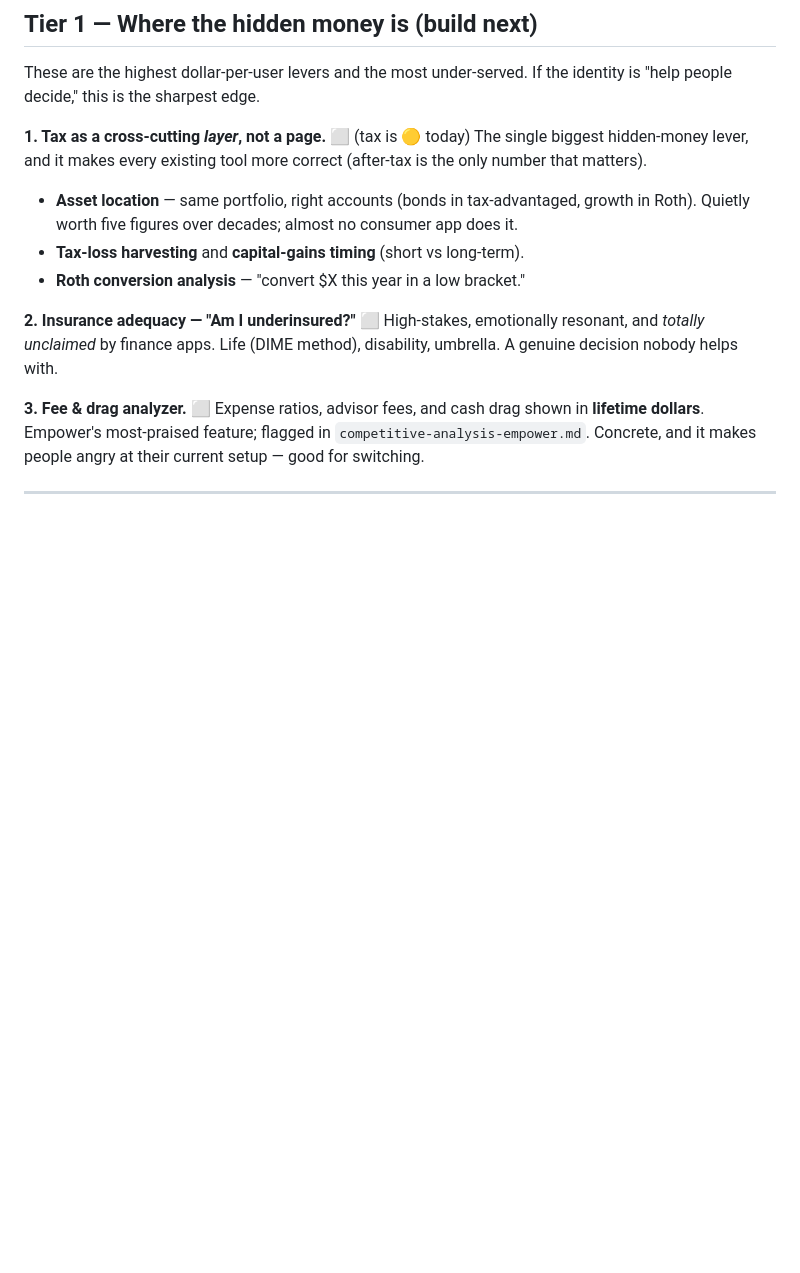
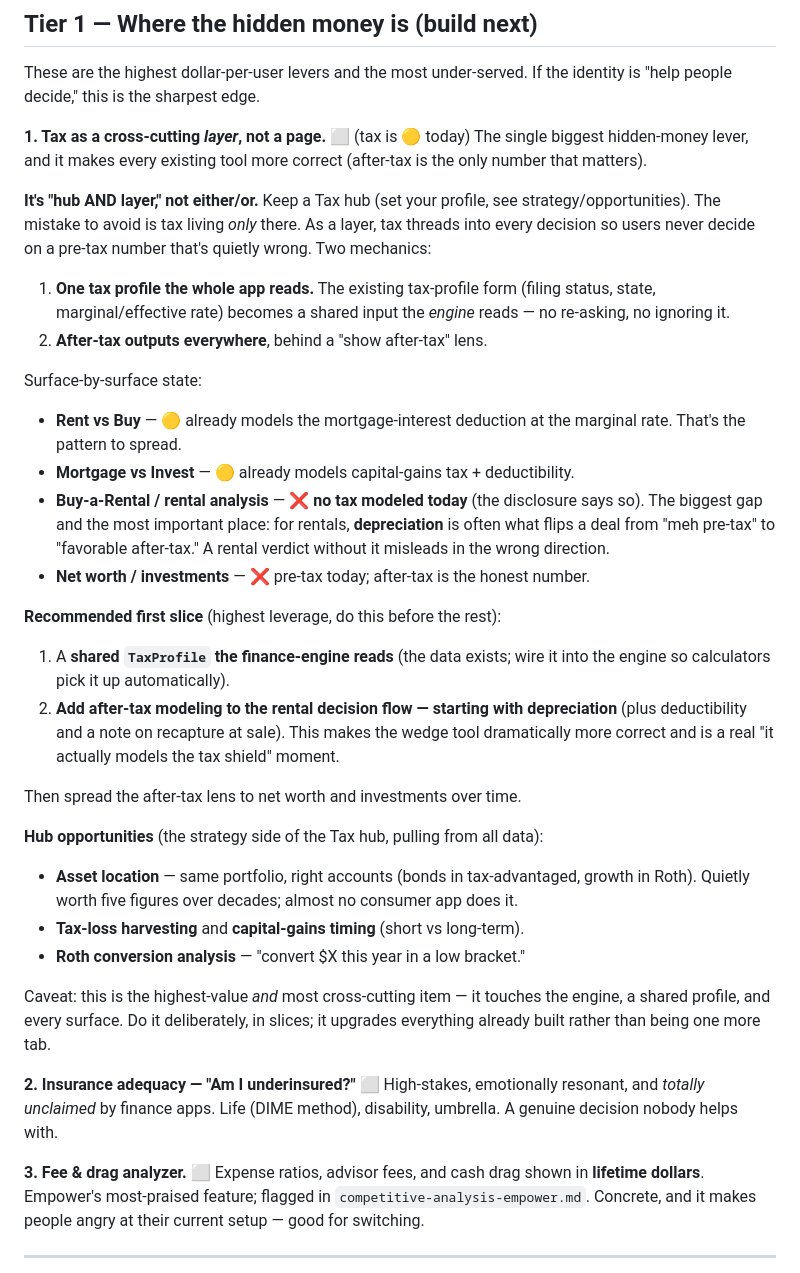
Before and after one commit to specie12/financeapp, a Markdown page: docs/decision-catalog.md, the part around the change. Drawn GitHub-style; blank space fills up the shorter version.

Commit message:
docs: Flesh out the tax "hub + layer" plan in the decision catalog
Expands Tier-1 item #1: keep a Tax hub AND thread tax as a layer into every
decision (two mechanics — one shared tax profile the engine reads, after-tax
outputs everywhere). Adds surface-by-surface state (rent-vs-buy and
mortgage-vs-invest already partial; rental flow and net worth have none) and a
recommended first slice: a shared TaxProfile the finance-engine reads, then
after-tax modeling in the rental decision flow starting with depreciation (the
tax shield that often flips a rental deal after-tax).

🤖 Generated with [Claude Code](https://claude.com/claude-code)

```diff
--- a/docs/decision-catalog.md
+++ b/docs/decision-catalog.md
@@ -46,11 +46,49 @@ identity is "help people decide," this is the sharpest edge.
 The single biggest hidden-money lever, and it makes every existing tool more
 correct (after-tax is the only number that matters).
 
+**It's "hub AND layer," not either/or.** Keep a Tax hub (set your profile, see
+strategy/opportunities). The mistake to avoid is tax living _only_ there. As a
+layer, tax threads into every decision so users never decide on a pre-tax number
+that's quietly wrong. Two mechanics:
+
+1. **One tax profile the whole app reads.** The existing tax-profile form
+   (filing status, state, marginal/effective rate) becomes a shared input the
+   _engine_ reads — no re-asking, no ignoring it.
+2. **After-tax outputs everywhere**, behind a "show after-tax" lens.
+
+Surface-by-surface state:
+
+- **Rent vs Buy** — 🟡 already models the mortgage-interest deduction at the
+  marginal rate. That's the pattern to spread.
+- **Mortgage vs Invest** — 🟡 already models capital-gains tax + deductibility.
+- **Buy-a-Rental / rental analysis** — ❌ **no tax modeled today** (the disclosure
+  says so). The biggest gap and the most important place: for rentals,
+  **depreciation** is often what flips a deal from "meh pre-tax" to "favorable
+  after-tax." A rental verdict without it misleads in the wrong direction.
+- **Net worth / investments** — ❌ pre-tax today; after-tax is the honest number.
+
+**Recommended first slice** (highest leverage, do this before the rest):
+
+1. A **shared `TaxProfile` the finance-engine reads** (the data exists; wire it
+   into the engine so calculators pick it up automatically).
+2. **Add after-tax modeling to the rental decision flow — starting with
+   depreciation** (plus deductibility and a note on recapture at sale). This
+   makes the wedge tool dramatically more correct and is a real "it actually
+   models the tax shield" moment.
+
+Then spread the after-tax lens to net worth and investments over time.
+
+**Hub opportunities** (the strategy side of the Tax hub, pulling from all data):
+
 - **Asset location** — same portfolio, right accounts (bonds in tax-advantaged,
   growth in Roth). Quietly worth five figures over decades; almost no consumer
   app does it.
 - **Tax-loss harvesting** and **capital-gains timing** (short vs long-term).
 - **Roth conversion analysis** — "convert $X this year in a low bracket."
+
+Caveat: this is the highest-value _and_ most cross-cutting item — it touches the
+engine, a shared profile, and every surface. Do it deliberately, in slices; it
+upgrades everything already built rather than being one more tab.
 
 **2. Insurance adequacy — "Am I underinsured?"** ⬜
 High-stakes, emotionally resonant, and _totally unclaimed_ by finance apps.
```
